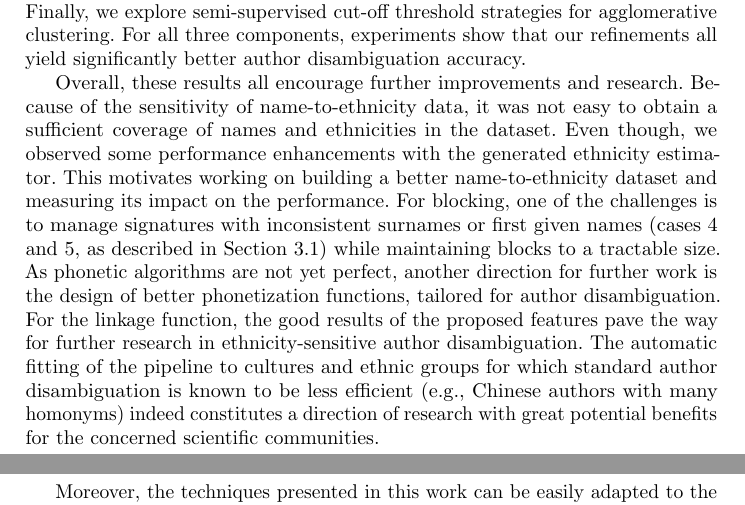
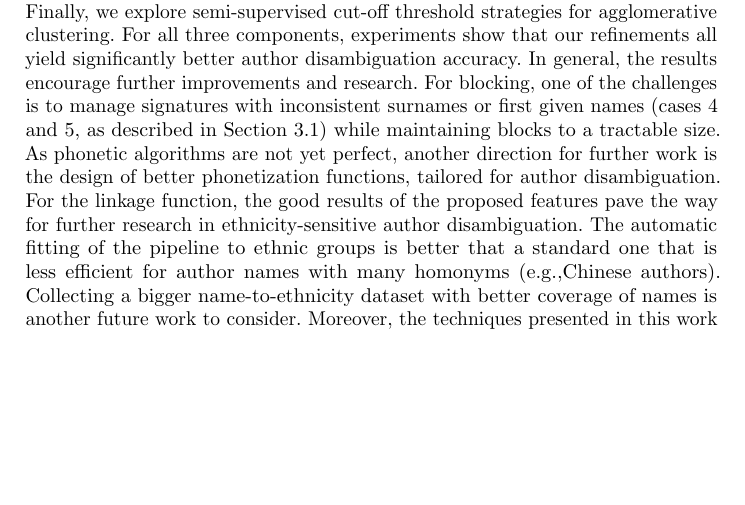
Before and after one commit to glouppe/paper-author-disambiguation, a LaTeX thesis (paper/author_disambiguation.tex): two parts of pages 13 and 14 of 16 before the commit and part of page 13 of 15 after it, the two joined at a grey line, cut so that both start at the same text, the shorter picture padded with empty space. Compiled offline with pdfLaTeX.

Commit message:
rephrase to keep 15 pages as before

```diff
--- a/paper/author_disambiguation.tex
+++ b/paper/author_disambiguation.tex
@@ -834,20 +834,7 @@ author names whenever necessary. Finally, we explore semi-supervised cut-off
 threshold strategies for agglomerative clustering. For all three components,
 experiments show that our refinements all yield significantly better author
 disambiguation accuracy.
-
-Overall, these results all encourage further improvements and research. Because of the sensitivity of name-to-ethnicity data, it was not easy to obtain a sufficient coverage of names and ethnicities in the dataset. Even though, we observed some performance enhancements with the generated ethnicity estimator. This motivates working on building a better name-to-ethnicity dataset and measuring its impact on the performance. For
-blocking, one of the challenges is to manage signatures with inconsistent
-surnames or first given names (cases 4 and 5, as described in
-Section~\ref{methods:blocking}) while maintaining blocks to a tractable size.
-As phonetic algorithms are not yet perfect, another direction  for further work is the design of better
-phonetization functions, tailored for author disambiguation. For the linkage function,
-the good results of the proposed features pave the way for further research  in
-ethnicity-sensitive author disambiguation. The automatic fitting of the
-pipeline to cultures and ethnic groups for which standard author disambiguation
-is known to be less efficient (\eg, Chinese authors with many homonyms)  indeed
-constitutes a direction of research with great potential benefits for the
-concerned scientific communities.
-
+In general, the results encourage further improvements and research. For blocking, one of the challenges is to manage signatures with inconsistent surnames or first given names (cases 4 and 5, as described in Section~\ref{methods:blocking}) while maintaining blocks to a tractable size. As phonetic algorithms are not yet perfect, another direction  for further work is the design of better phonetization functions, tailored for author disambiguation. For the linkage function, the good results of the proposed features pave the way for further research in ethnicity-sensitive author disambiguation. The automatic fitting of the pipeline to ethnic groups is better that a standard one that is less efficient for author names with many homonyms (\eg,Chinese authors). Collecting a bigger name-to-ethnicity dataset with better coverage of names is another future work to consider.
 Moreover, the techniques presented in this work can be easily adapted to the broader
 problem of named entity disambiguation and might improve accuracy of semantic search
 algorithms.
```
